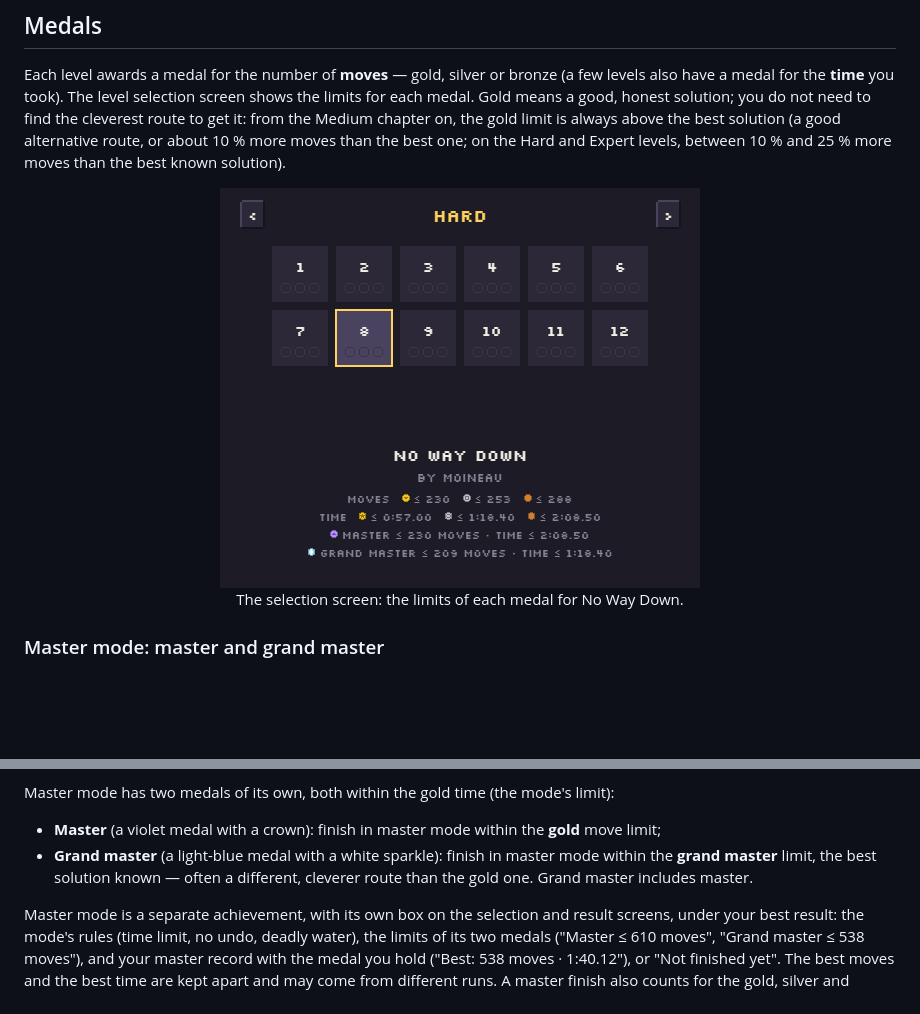
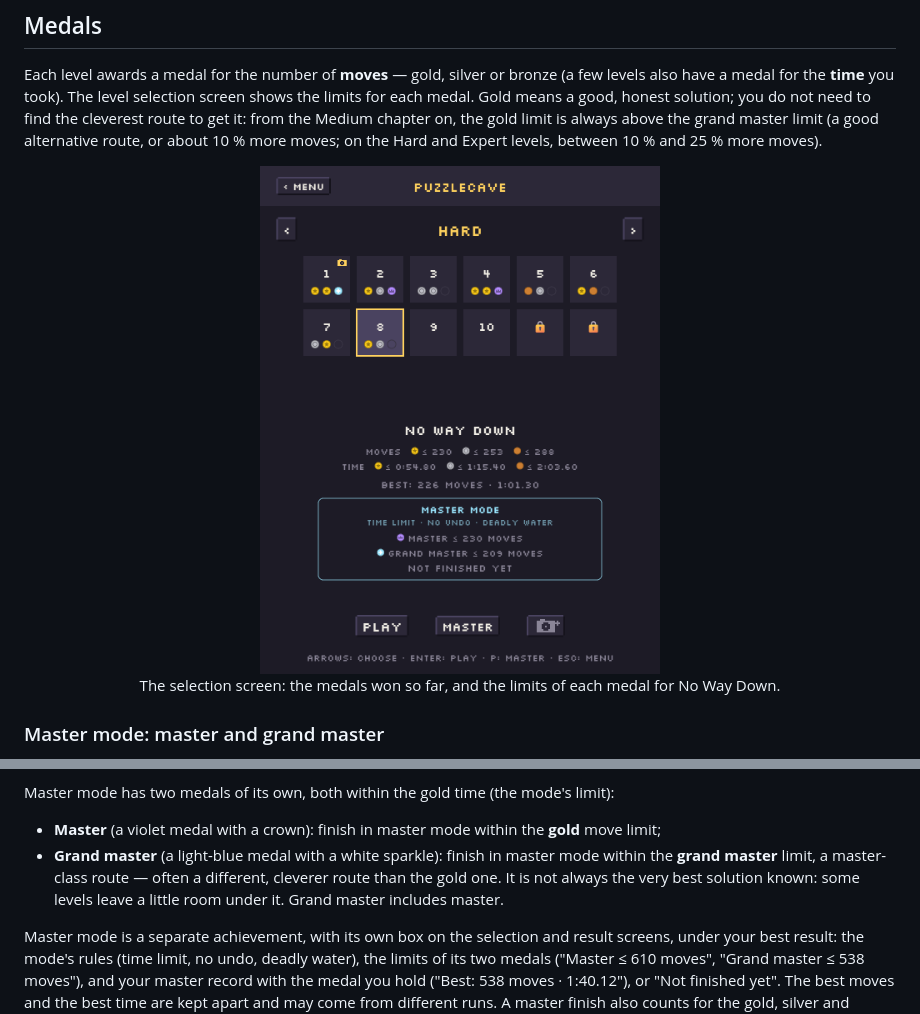
Before and after one commit to skerdudou/puzzleCave, a Markdown page: README.md, 2 parts joined by grey strips. Drawn GitHub-style; pictures changed too: docs/screenshots/no-way-down-select.png; blank space fills up the shorter version.

Commit message:
README: the selection screen shot taken in portrait from a real save part-way through (medals, a saved replay, locked levels) instead of the author mode; grand master no longer called the best known solution
Co-Authored-By: Claude Opus 5.5 <noreply@anthropic.com>

```diff
--- a/README.md
+++ b/README.md
@@ -49,13 +49,13 @@ has no undo).
 Each level awards a medal for the number of **moves** — gold, silver or bronze (a few levels also
 have a medal for the **time** you took). The level selection screen shows the limits for each
 medal. Gold means a good, honest solution; you do not need to find the cleverest route to get it:
-from the Medium chapter on, the gold limit is always above the best solution (a good alternative
-route, or about 10 % more moves than the best one; on the Hard and Expert levels, between 10 % and
-25 % more moves than the best known solution).
+from the Medium chapter on, the gold limit is always above the grand master limit (a good
+alternative route, or about 10 % more moves; on the Hard and Expert levels, between 10 % and 25 %
+more moves).
 
 <p align="center">
-  <img src="docs/screenshots/no-way-down-select.png" alt="The selection screen of the Hard chapter, No Way Down selected: its move and time limits for each medal, and its master mode limits" width="480"><br>
-  The selection screen: the limits of each medal for No Way Down.
+  <img src="docs/screenshots/no-way-down-select.png" alt="The selection screen of the Hard chapter part-way through: medals won on the first levels, the last two levels still locked, No Way Down selected with its medal limits, its best run and its master mode limits" width="400"><br>
+  The selection screen: the medals won so far, and the limits of each medal for No Way Down.
 </p>
 
 ### Master mode: master and grand master
@@ -75,8 +75,9 @@ Master mode has two medals of its own, both within the gold time (the mode's lim
 
 - **Master** (a violet medal with a crown): finish in master mode within the **gold** move limit;
 - **Grand master** (a light-blue medal with a white sparkle): finish in master mode within the
-  **grand master** limit, the best solution known — often a different, cleverer route than the
-  gold one. Grand master includes master.
+  **grand master** limit, a master-class route — often a different, cleverer route than the gold
+  one. It is not always the very best solution known: some levels leave a little room under it.
+  Grand master includes master.
 
 Master mode is a separate achievement, with its own box on the selection and result screens,
 under your best result: the mode's rules (time limit, no undo, deadly water), the limits of its
```
